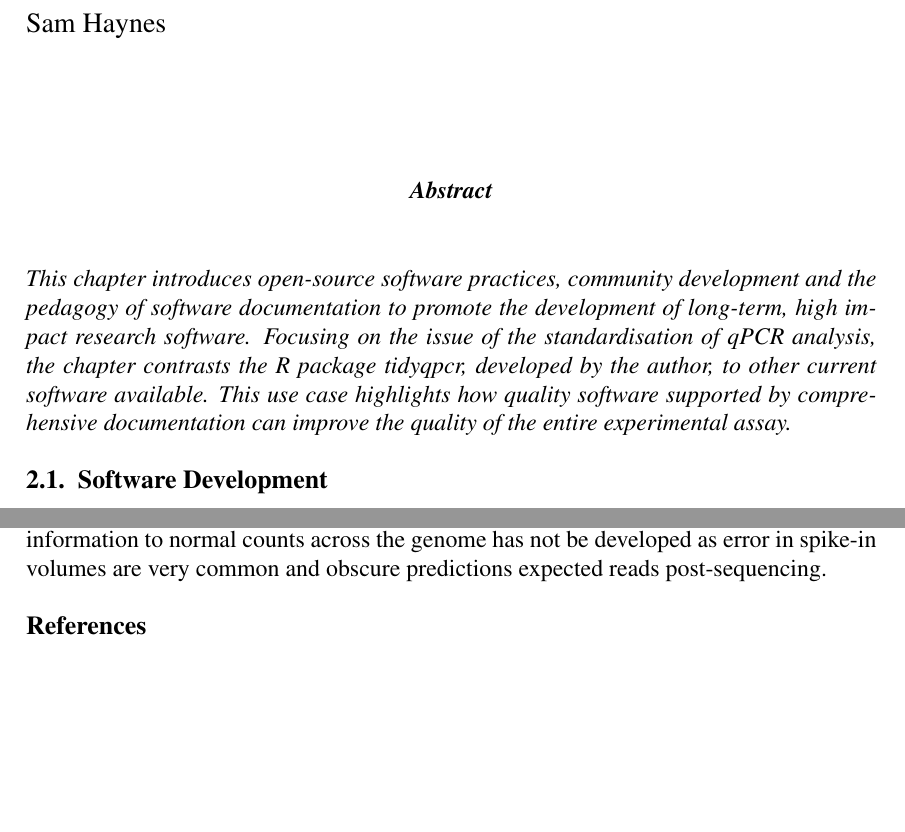
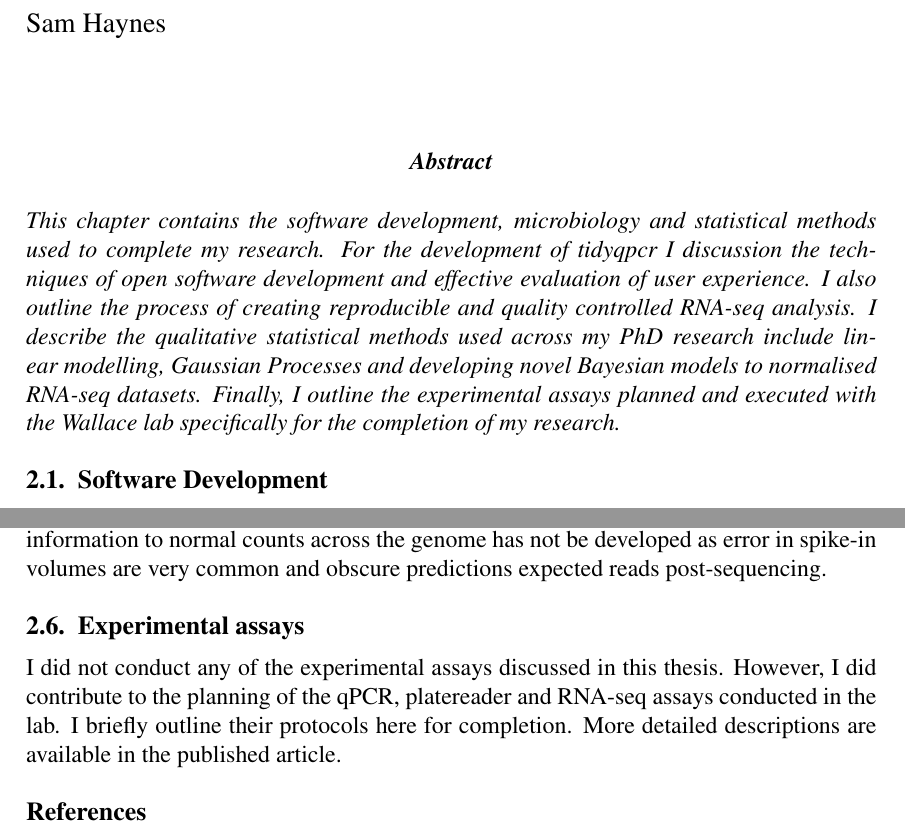
Before and after one commit to DimmestP/materials_and_methods_PhD_chapter, a LaTeX book (tidyqpcr_chapter.tex): two parts of pages 1 and 3 of 3, joined at a grey line, cut so that both start at the same text, the shorter picture padded with empty space. Compiled offline with pdfLaTeX.

Commit message:
Creates draft abstract

```diff
--- a/tidyqpcr_chapter.tex
+++ b/tidyqpcr_chapter.tex
@@ -21,8 +21,7 @@
 \maketitle
 
 \begin{abstract}
-This chapter introduces open-source software practices, community development and the pedagogy of software documentation to promote the development of long-term, high impact research software. Focusing on the issue of the standardisation of qPCR analysis, the chapter contrasts the R package tidyqpcr, developed by the author, to other current software available. This use case highlights how quality software supported by comprehensive documentation can improve the quality of the entire experimental assay.
-
+This chapter contains the software development, microbiology and statistical methods used to complete my research. For the development of tidyqpcr I discussion the techniques of open software development and effective evaluation of user experience. I also outline the process of creating reproducible and quality controlled RNA-seq analysis. I describe the qualitative statistical methods used across my PhD research include linear modelling, Gaussian Processes and developing novel Bayesian models to normalised RNA-seq datasets. Finally, I outline the experimental assays planned and executed with the Wallace lab specifically for the completion of my research.
 
 \end{abstract}
 
@@ -46,6 +45,9 @@ To be able to compare samples across RNA-seq runs users need to be able to remov
 
 Raw reads are rarely used as the measure of expression between samples and between genes. Instead, they are normalised either by internal methods or by external controls such as spike-in samples. Internal normalisation commonly consists of converting raw reads into transcripts per million or reads per million. It can been widely reported at the read per million method has significant biases and should not be used. However, transcripts per million account for the total read variation between runs and the gene length biases. However, dividing by total reads does leave TPM counts vunerable to being dominated by the behaviour of a few highly expressed genes. Since there is a large order of magnitude between expression across an organisms genome, gene that are expressed on the order of $10^4$ transcripts per cell will contribute more to the total reads compared to transcript that only occur once or twice. If the experiments significant change the expression of the highly expressing genes but the users is mostly interested in the behavour of the lowly expressing genes, comparing TPM may confound expression patterns. Neither method attempts to deal with GC biases. Alternatively, an external control of known volumes of synthetic RNA can be introduced with differing GC content and lengths. The comparison of these RNA levels after being amplified in the RNA-seq assay can discover biases in transcript length, total read and GC content. A rigorous method for using this information to normal counts across the genome has not be developed as error in spike-in volumes are very common and obscure predictions expected reads post-sequencing.
 
+\section{Experimental assays}
+I did not conduct any of the experimental assays discussed in this thesis. However, I did contribute to the planning of the qPCR, platereader and RNA-seq assays conducted in the lab. I briefly outline their protocols here for completion. More detailed descriptions are available in the published article.
+
 \bibliographystyle{apalike}
 \bibliography{sbc-template}
 
```
